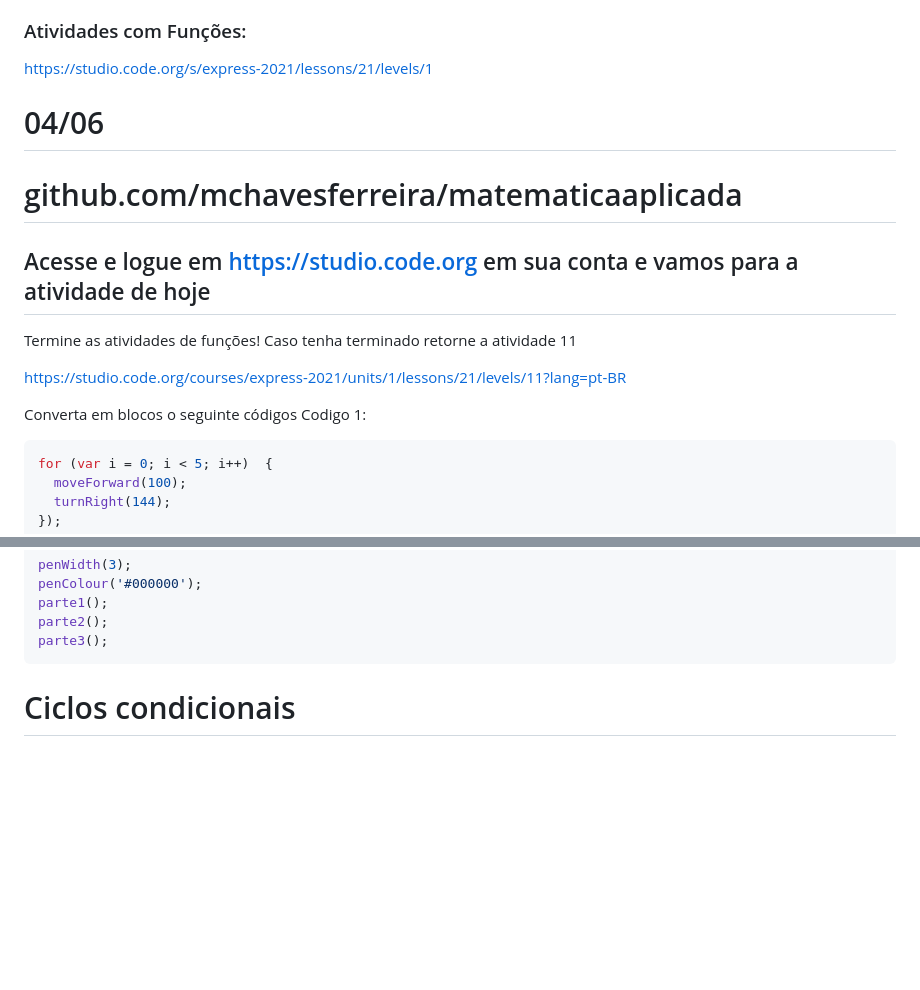
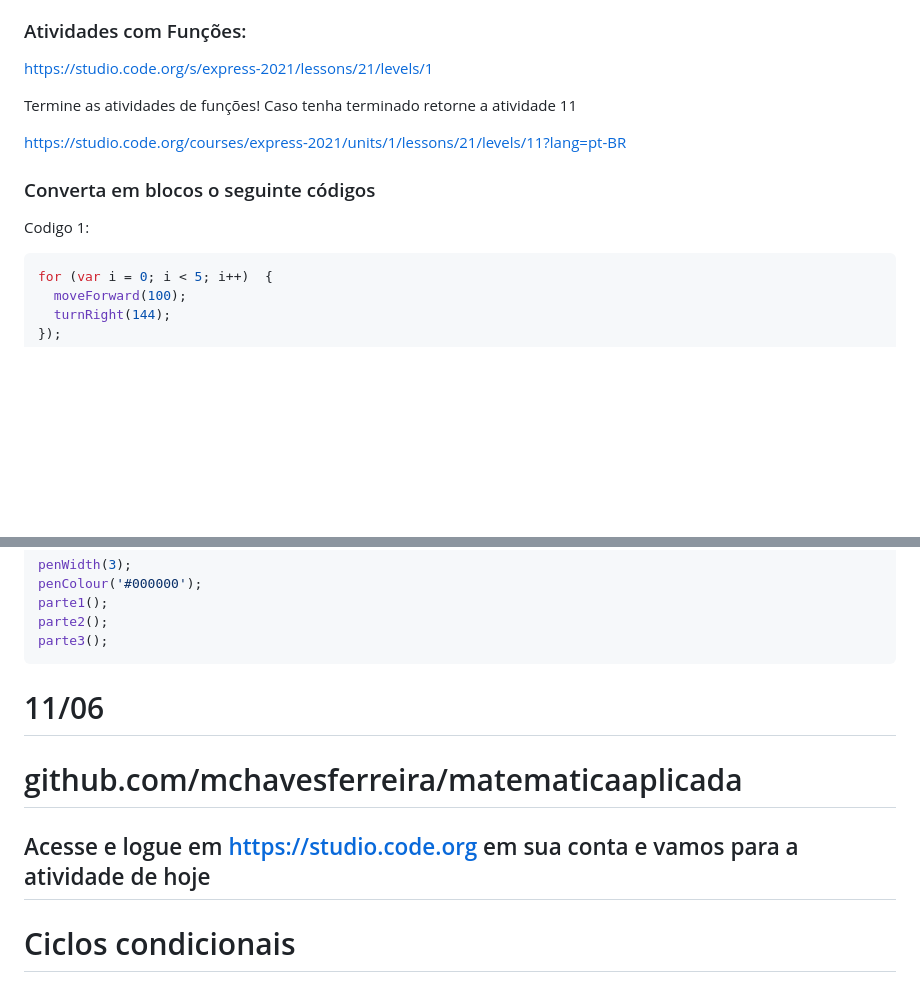
Before and after one commit to mchavesferreira/matematicaaplicada, a Markdown page: README.md, 2 parts joined by grey strips. Rendered like a GitHub page; blank space fills up the shorter version.

````diff
--- a/README.md
+++ b/README.md
@@ -18,17 +18,12 @@ https://studio.code.org/s/express-2021/lessons/15/levels/1
 
 https://studio.code.org/s/express-2021/lessons/21/levels/1
 
-# 04/06
-# github.com/mchavesferreira/matematicaaplicada
-
-## Acesse e logue em https://studio.code.org em sua conta e vamos para a atividade de hoje
-
 Termine as atividades de funções!  Caso tenha terminado retorne a atividade 11
 
 https://studio.code.org/courses/express-2021/units/1/lessons/21/levels/11?lang=pt-BR
 
 
-Converta em blocos o seguinte códigos
+### Converta em blocos o seguinte códigos
 Codigo 1:
 
 ```c
@@ -79,7 +74,10 @@ parte1();
 parte2();
 parte3();
 ```
+# 11/06
+# github.com/mchavesferreira/matematicaaplicada
 
+## Acesse e logue em https://studio.code.org em sua conta e vamos para a atividade de hoje
 # Ciclos condicionais
 
 ## if (true) {  }
````
